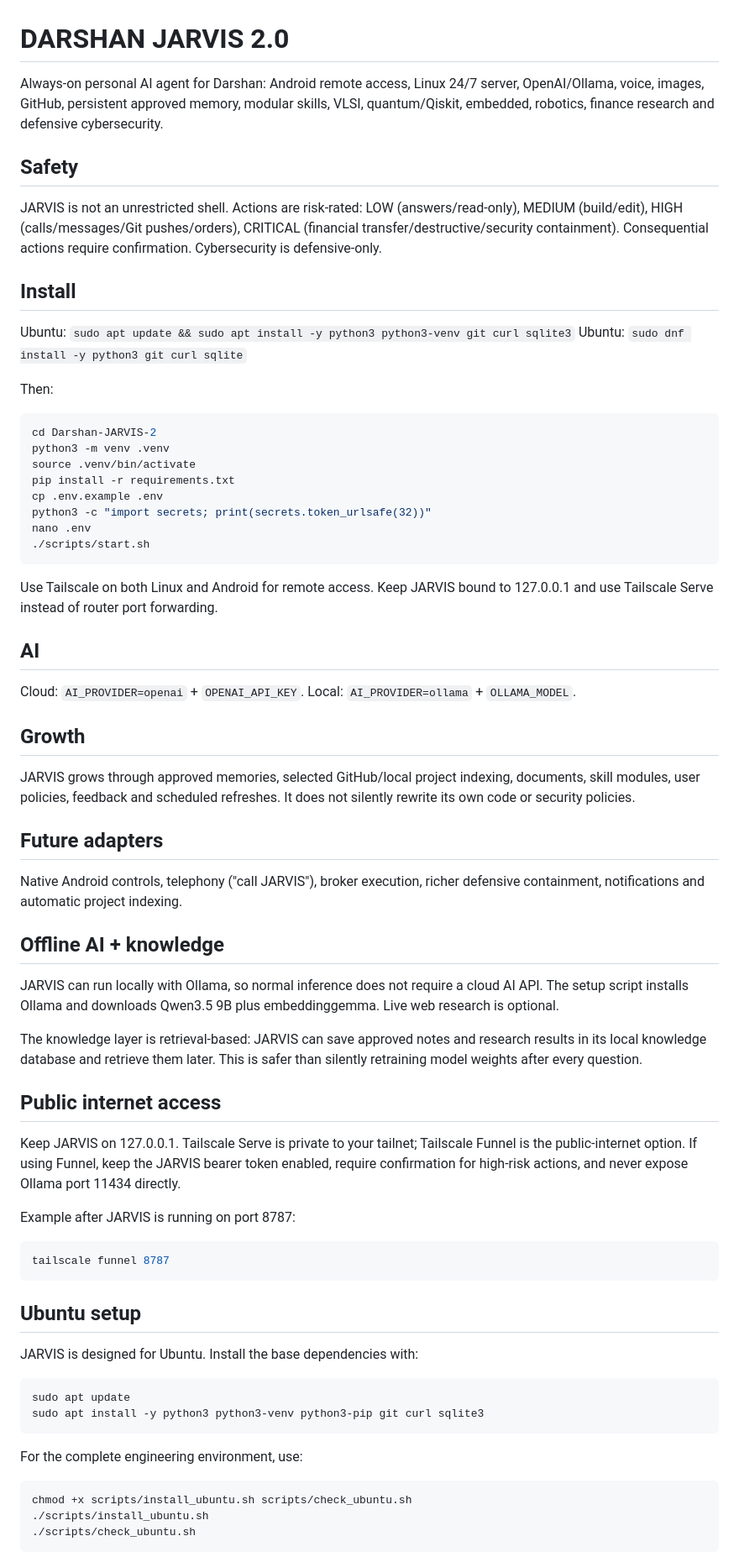
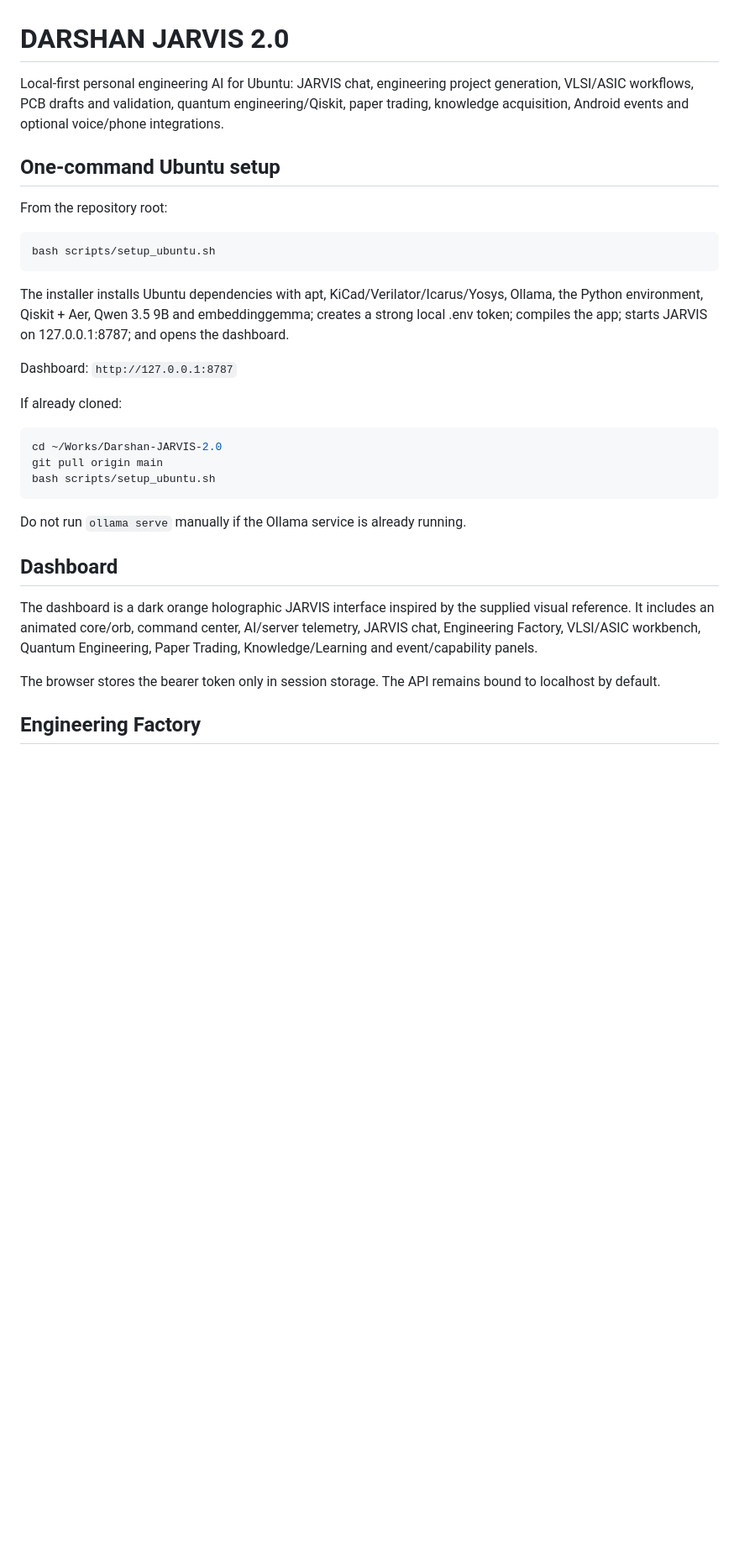
Before and after one commit to Darshan-electronics/Works, a Markdown page: Darshan-JARVIS-2.0/README.md, the part around one of its changes. Shown at 84% size. Rendered like a GitHub page; blank space fills up the shorter version.

Commit message:
Document one-command Ubuntu setup and holographic dashboard

````diff
--- a/Darshan-JARVIS-2.0/README.md
+++ b/Darshan-JARVIS-2.0/README.md
@@ -1,68 +1,34 @@
 # DARSHAN JARVIS 2.0
 
-Always-on personal AI agent for Darshan: Android remote access, Linux 24/7 server, OpenAI/Ollama, voice, images, GitHub, persistent approved memory, modular skills, VLSI, quantum/Qiskit, embedded, robotics, finance research and defensive cybersecurity.
+Local-first personal engineering AI for Ubuntu: JARVIS chat, engineering project generation, VLSI/ASIC workflows, PCB drafts and validation, quantum engineering/Qiskit, paper trading, knowledge acquisition, Android events and optional voice/phone integrations.
 
-## Safety
-JARVIS is not an unrestricted shell. Actions are risk-rated:
-LOW (answers/read-only), MEDIUM (build/edit), HIGH (calls/messages/Git pushes/orders), CRITICAL (financial transfer/destructive/security containment). Consequential actions require confirmation. Cybersecurity is defensive-only.
+## One-command Ubuntu setup
 
-## Install
-Ubuntu:
-`sudo apt update && sudo apt install -y python3 python3-venv git curl sqlite3`
-Ubuntu:
-`sudo dnf install -y python3 git curl sqlite`
+From the repository root:
 
-Then:
 ```bash
-cd Darshan-JARVIS-2
-python3 -m venv .venv
-source .venv/bin/activate
-pip install -r requirements.txt
-cp .env.example .env
-python3 -c "import secrets; print(secrets.token_urlsafe(32))"
-nano .env
-./scripts/start.sh
+bash scripts/setup_ubuntu.sh
 ```
 
-Use Tailscale on both Linux and Android for remote access. Keep JARVIS bound to 127.0.0.1 and use Tailscale Serve instead of router port forwarding.
+The installer installs Ubuntu dependencies with apt, KiCad/Verilator/Icarus/Yosys, Ollama, the Python environment, Qiskit + Aer, Qwen 3.5 9B and embeddinggemma; creates a strong local .env token; compiles the app; starts JARVIS on 127.0.0.1:8787; and opens the dashboard.
 
-## AI
-Cloud: `AI_PROVIDER=openai` + `OPENAI_API_KEY`.
-Local: `AI_PROVIDER=ollama` + `OLLAMA_MODEL`.
+Dashboard: `http://127.0.0.1:8787`
 
-## Growth
-JARVIS grows through approved memories, selected GitHub/local project indexing, documents, skill modules, user policies, feedback and scheduled refreshes. It does not silently rewrite its own code or security policies.
+If already cloned:
 
-## Future adapters
-Native Android controls, telephony ("call JARVIS"), broker execution, richer defensive containment, notifications and automatic project indexing.
-
-## Offline AI + knowledge
-JARVIS can run locally with Ollama, so normal inference does not require a cloud AI API. The setup script installs Ollama and downloads Qwen3.5 9B plus embeddinggemma. Live web research is optional.
-
-The knowledge layer is retrieval-based: JARVIS can save approved notes and research results in its local knowledge database and retrieve them later. This is safer than silently retraining model weights after every question.
-
-## Public internet access
-Keep JARVIS on 127.0.0.1. Tailscale Serve is private to your tailnet; Tailscale Funnel is the public-internet option. If using Funnel, keep the JARVIS bearer token enabled, require confirmation for high-risk actions, and never expose Ollama port 11434 directly.
-
-Example after JARVIS is running on port 8787:
 ```bash
-tailscale funnel 8787
+cd ~/Works/Darshan-JARVIS-2.0
+git pull origin main
+bash scripts/setup_ubuntu.sh
 ```
 
-## Ubuntu setup
+Do not run `ollama serve` manually if the Ollama service is already running.
 
-JARVIS is designed for Ubuntu. Install the base dependencies with:
+## Dashboard
 
-```bash
-sudo apt update
-sudo apt install -y python3 python3-venv python3-pip git curl sqlite3
-```
+The dashboard is a dark orange holographic JARVIS interface inspired by the supplied visual reference. It includes an animated core/orb, command center, AI/server telemetry, JARVIS chat, Engineering Factory, VLSI/ASIC workbench, Quantum Engineering, Paper Trading, Knowledge/Learning and event/capability panels.
 
-For the complete engineering environment, use:
+The browser stores the bearer token only in session storage. The API remains bound to localhost by default.
 
-```bash
-chmod +x scripts/install_ubuntu.sh scripts/check_ubuntu.sh
-./scripts/install_ubuntu.sh
-./scripts/check_ubuntu.sh
-```
+## Engineering Factory
 
````
Also changed, not shown: other parts of Darshan-JARVIS-2.0/README.md (+14 -64 lines).
